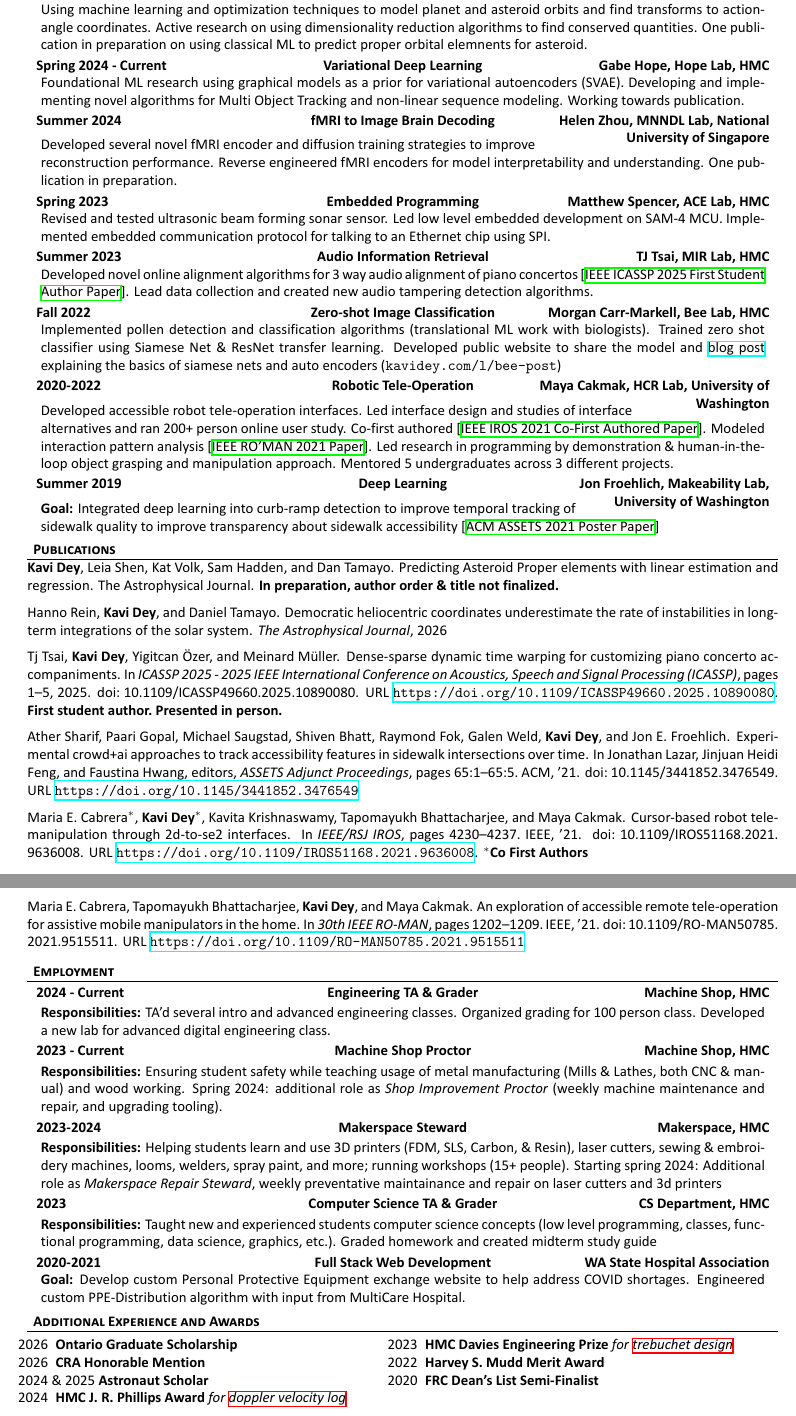
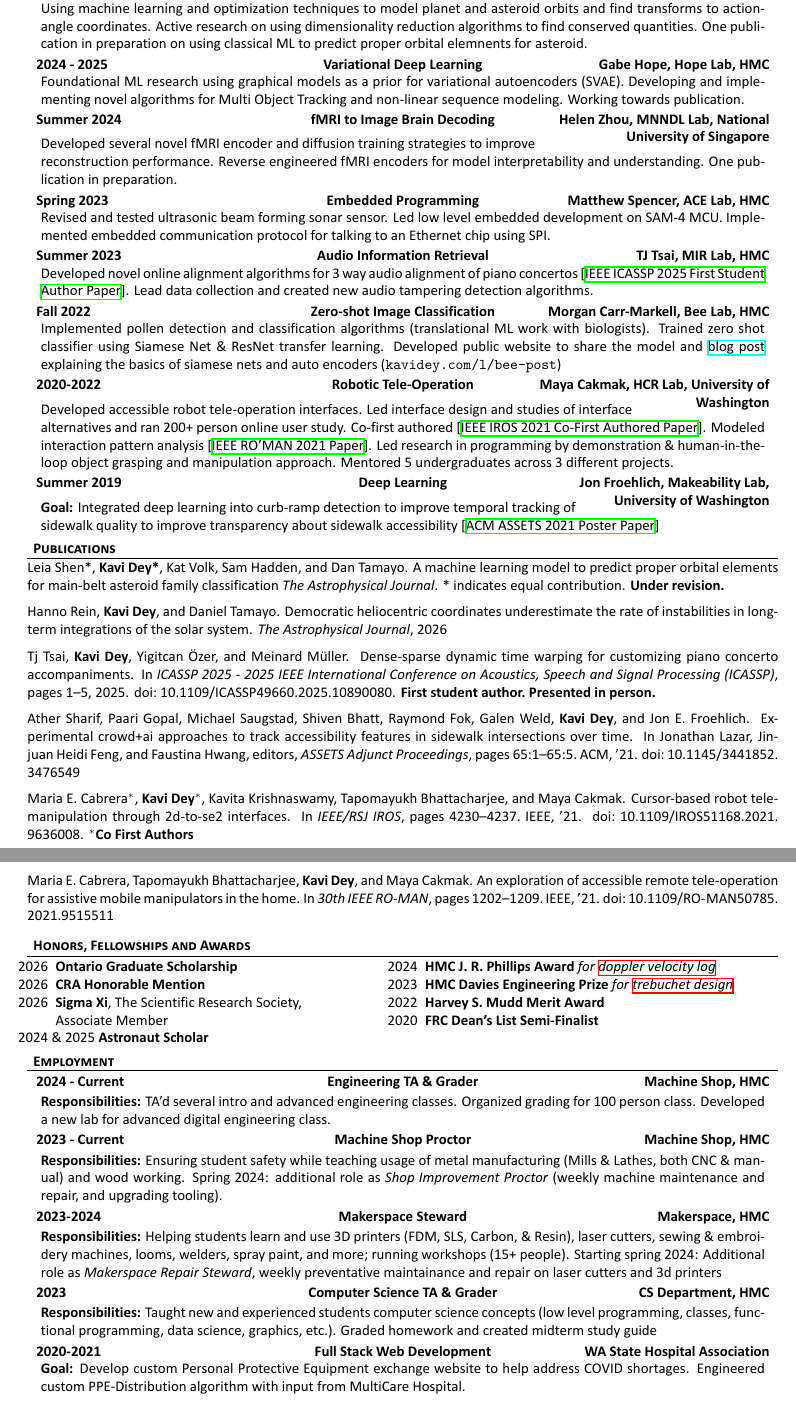
Before and after one commit to kavidey/resume, a LaTeX document (one-column.tex, which reads publications.bib): two parts of pages 1 and 2 of 2, joined at a grey line, cut so that both start at the same text. The pictures show the PDF file one-column.pdf that the author committed with the source.

Commit message:
Add sigma xi and small cleanups

```diff
--- a/one-column.tex
+++ b/one-column.tex
@@ -84,7 +84,7 @@
 		One publication in preparation on using classical ML to predict proper orbital elemnents for asteroid.
 	\end{cvsubsection}
 
-	\begin{cvsubsection}{Spring 2024 - Current}{Variational Deep Learning}{Gabe Hope, Hope Lab, HMC}
+	\begin{cvsubsection}{2024 - 2025}{Variational Deep Learning}{Gabe Hope, Hope Lab, HMC}
 		Foundational ML research using graphical models as a prior for variational autoencoders (SVAE).
 		Developing and implementing novel algorithms for Multi Object Tracking and non-linear sequence modeling. Working towards publication.
 	\end{cvsubsection}
@@ -123,8 +123,8 @@
 \end{cvsection}
 
 \begin{cvsection}{Publications}
-	\textbf{Kavi Dey}, Leia Shen, Kat Volk, Sam Hadden, and Dan Tamayo. Predicting Asteroid Proper elements with linear estimation and regression.
-	The Astrophysical Journal. \textbf{In preparation, author order \& title not finalized.}
+	Leia Shen*, \textbf{Kavi Dey*}, Kat Volk, Sam Hadden, and Dan Tamayo. A machine learning model to predict proper orbital elements for main-belt asteroid family classification
+	\textit{The Astrophysical Journal}. * indicates equal contribution. \textbf{Under revision.}
 	% This is a hack to hide the "References" title generated by natbib
 	% unfortunately each bib entry needs to be added manually
 	% https://tex.stackexchange.com/questions/229895/is-there-a-way-to-hide-the-bibliography-references-section-altogether
@@ -142,3 +142,9 @@
 	\bibentry{CabreraDKBC21}
 
 	\bibentry{CabreraBDC21}
+\end{cvsection}
+
+\begin{cvsection}{Honors, Fellowships and Awards}
+	\begin{cvsubsection}{}{}{}
+		\vspace*{-1em}
+		\begin{multicols}{2}
@@ -144,0 +154 @@
+				\item[2026] \textbf{Sigma Xi}, The Scientific Research Society,\\ Associate Member
@@ -174,8 +197,3 @@
 	% \end{cvsubsection}
 \end{cvsection}
 % \newpage
-
-\begin{cvsection}{Additional Experience and Awards}
-	\begin{cvsubsection}{}{}{}
-		\vspace*{-1em}
-		\begin{multicols}{2}
--- a/publications.bib
+++ b/publications.bib
@@ -16,7 +16,6 @@
   pages     = {65:1--65:5},
   publisher = {{ACM}},
   year      = {'21},
-  url       = {https://doi.org/10.1145/3441852.3476549},
   doi       = {10.1145/3441852.3476549},
   timestamp = {Wed, 20 Oct 2021 12:42:45 +0200},
   biburl    = {https://dblp.org/rec/conf/assets/SharifGSBFWDF21.bib},
@@ -36,7 +35,6 @@
   pages     = {4230--4237},
   publisher = {{IEEE}},
   year      = {'21},
-  url       = {https://doi.org/10.1109/IROS51168.2021.9636008},
   doi       = {10.1109/IROS51168.2021.9636008},
   timestamp = {Wed, 22 Dec 2021 12:36:19 +0100},
   biburl    = {https://dblp.org/rec/conf/iros/CabreraDKBC21.bib},
@@ -55,7 +53,6 @@
   pages     = {1202--1209},
   publisher = {{IEEE}},
   year      = {'21},
-  url       = {https://doi.org/10.1109/RO-MAN50785.2021.9515511},
   doi       = {10.1109/RO-MAN50785.2021.9515511},
   timestamp = {Tue, 31 Aug 2021 08:58:05 +0200},
   biburl    = {https://dblp.org/rec/conf/ro-man/CabreraBDC21.bib},
@@ -71,7 +68,6 @@
   number    = {},
   pages     = {1-5},
   keywords  = {Video on demand;Subtraction techniques;Source separation;Focusing;Benchmark testing;Robustness;Recording;Web sites;Synchronization;Speech processing;dynamic time warping;alignment;spectral mismatch},
-  url       = {https://doi.org/10.1109/ICASSP49660.2025.10890080},
   doi       = {10.1109/ICASSP49660.2025.10890080},
   note      = {\textbf{First student author. Presented in person.}}
 }
```
Also changed, not shown: one-column.pdf, one-column.tex (35 more changed lines).
